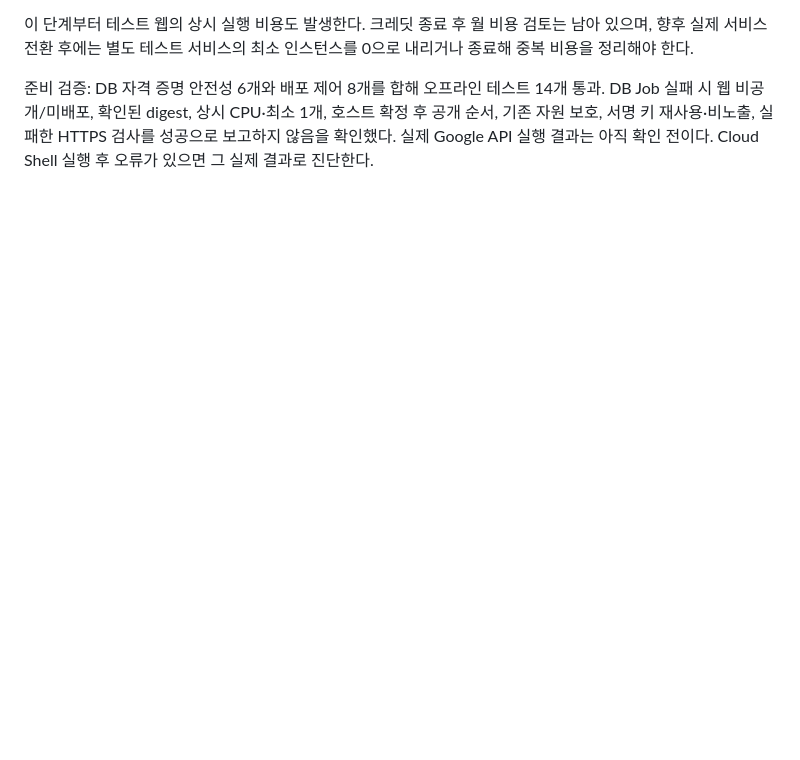
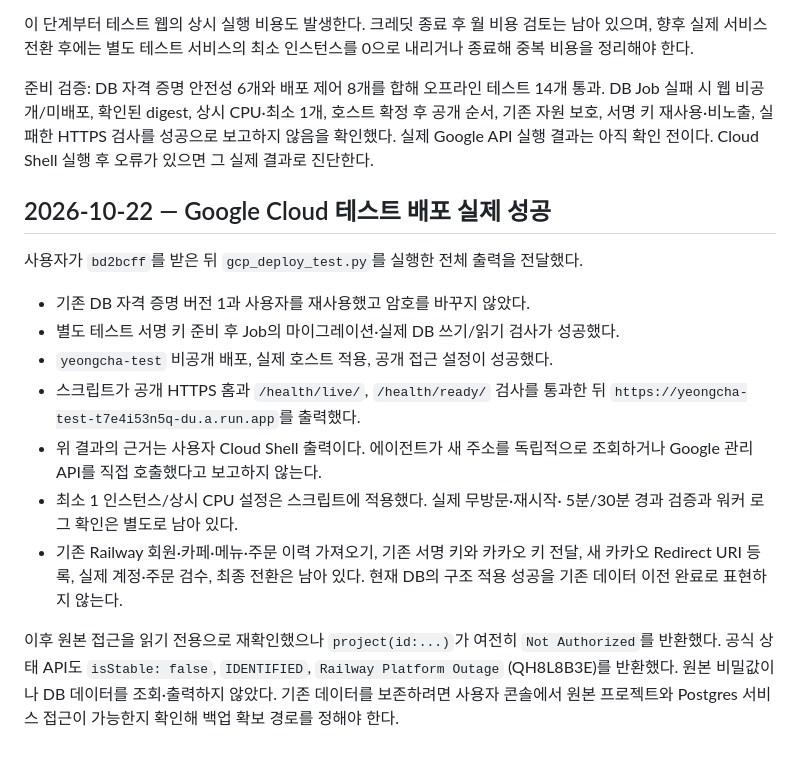
Before and after one commit to obamapop-hue/coffegroup, a Markdown page: docs/GOOGLE_CLOUD_PROGRESS.md, the part around the change. Rendered like a GitHub page; blank space fills up the shorter version.

```diff
--- a/docs/GOOGLE_CLOUD_PROGRESS.md
+++ b/docs/GOOGLE_CLOUD_PROGRESS.md
@@ -138,3 +138,26 @@ DB, 로그인 Secret은 바꾸지 않는다. 기존 사용자 데이터 가져
 호스트 확정 후 공개 순서, 기존 자원 보호, 서명 키 재사용·비노출, 실패한 HTTPS
 검사를 성공으로 보고하지 않음을 확인했다. 실제 Google API 실행 결과는 아직
 확인 전이다. Cloud Shell 실행 후 오류가 있으면 그 실제 결과로 진단한다.
+
+## 2026-10-22 — Google Cloud 테스트 배포 실제 성공
+
+사용자가 `bd2bcff`를 받은 뒤 `gcp_deploy_test.py`를 실행한 전체 출력을 전달했다.
+
+- 기존 DB 자격 증명 버전 1과 사용자를 재사용했고 암호를 바꾸지 않았다.
+- 별도 테스트 서명 키 준비 후 Job의 마이그레이션·실제 DB 쓰기/읽기 검사가 성공했다.
+- `yeongcha-test` 비공개 배포, 실제 호스트 적용, 공개 접근 설정이 성공했다.
+- 스크립트가 공개 HTTPS 홈과 `/health/live/`, `/health/ready/` 검사를 통과한 뒤
+  `https://yeongcha-test-t7e4i53n5q-du.a.run.app`를 출력했다.
+- 위 결과의 근거는 사용자 Cloud Shell 출력이다. 에이전트가 새 주소를 독립적으로
+  조회하거나 Google 관리 API를 직접 호출했다고 보고하지 않는다.
+- 최소 1 인스턴스/상시 CPU 설정은 스크립트에 적용했다. 실제 무방문·재시작·
+  5분/30분 경과 검증과 워커 로그 확인은 별도로 남아 있다.
+- 기존 Railway 회원·카페·메뉴·주문 이력 가져오기, 기존 서명 키와 카카오 키
+  전달, 새 카카오 Redirect URI 등록, 실제 계정·주문 검수, 최종 전환은 남아 있다.
+  현재 DB의 구조 적용 성공을 기존 데이터 이전 완료로 표현하지 않는다.
+
+이후 원본 접근을 읽기 전용으로 재확인했으나 `project(id:...)`가 여전히
+`Not Authorized`를 반환했다. 공식 상태 API도 `isStable: false`, `IDENTIFIED`,
+`Railway Platform Outage` (QH8L8B3E)를 반환했다. 원본 비밀값이나 DB 데이터를
+조회·출력하지 않았다. 기존 데이터를 보존하려면 사용자 콘솔에서 원본 프로젝트와
+Postgres 서비스 접근이 가능한지 확인해 백업 확보 경로를 정해야 한다.
```
Also changed, not shown: README.md (+6 -4 lines).
